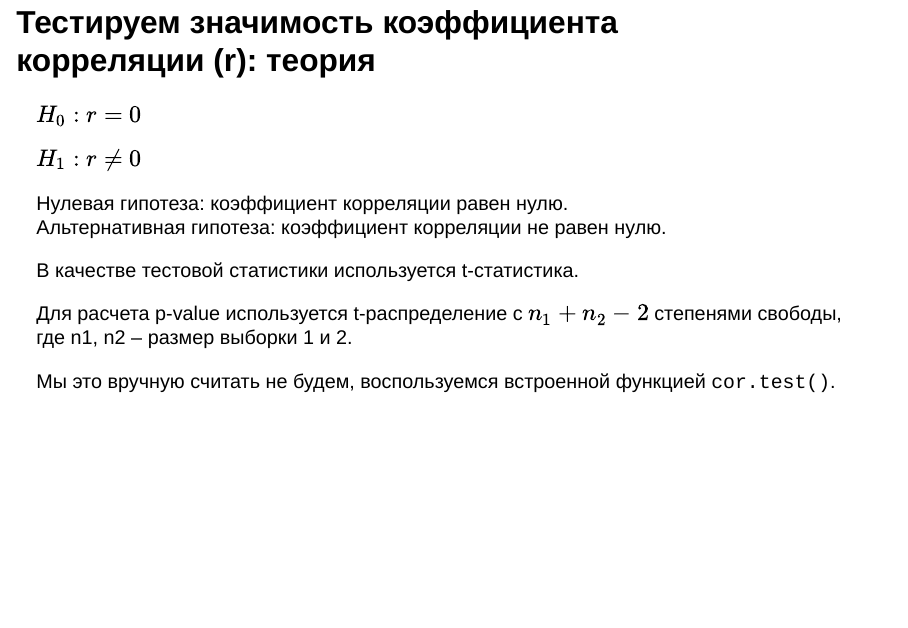
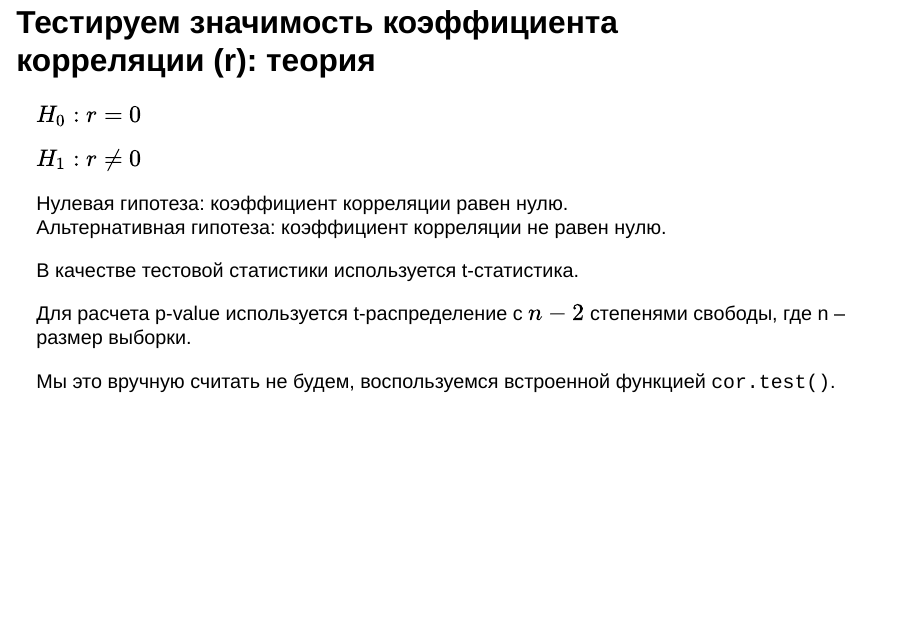
Before and after one commit to ubogoeva/stats_for_plants, a Quarto document (lecture6.qmd): page 13 of 39. Rendered offline with R 4.5, knitr and Pandoc in place of Quarto, with nearby package versions; drawn as Slidy slides in place of the format the file asks for; some code elsewhere in the file could not run offline; column names are cleaned by a stand-in for the janitor package.

Commit message:
fixed error in df calculation in cor test

```diff
--- a/lecture6.qmd
+++ b/lecture6.qmd
@@ -179,7 +179,7 @@ $H_1: r \neq 0$
 
 В качестве тестовой статистики используется t-статистика.
 
-Для расчета p-value используется t-распределение с $n_1+n_2-2$ степенями свободы, где n1, n2 -- размер выборки 1 и 2.
+Для расчета p-value используется t-распределение с $n-2$ степенями свободы, где n -- размер выборки.
 
 Мы это вручную считать не будем, воспользуемся встроенной функцией `cor.test()`.
 
```
